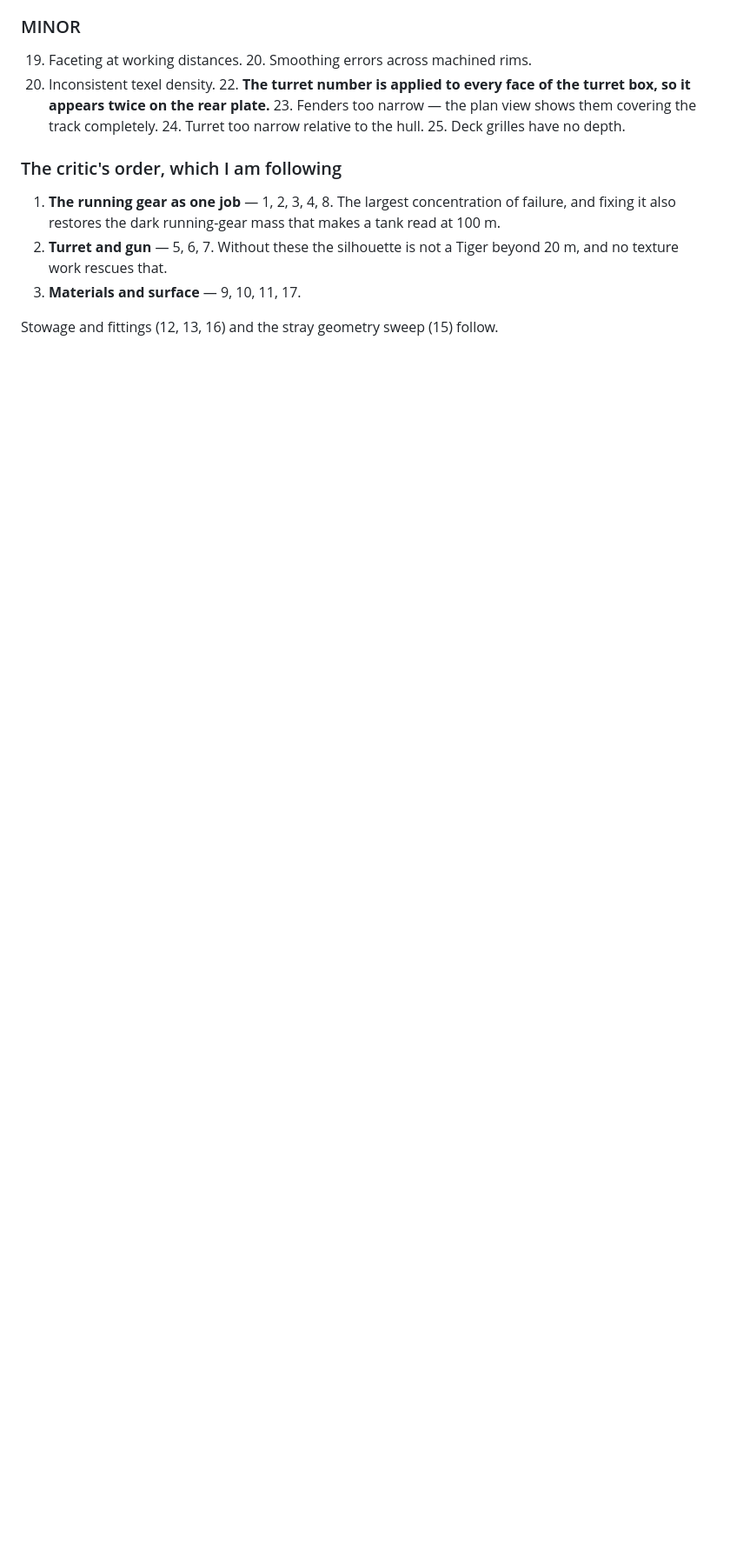
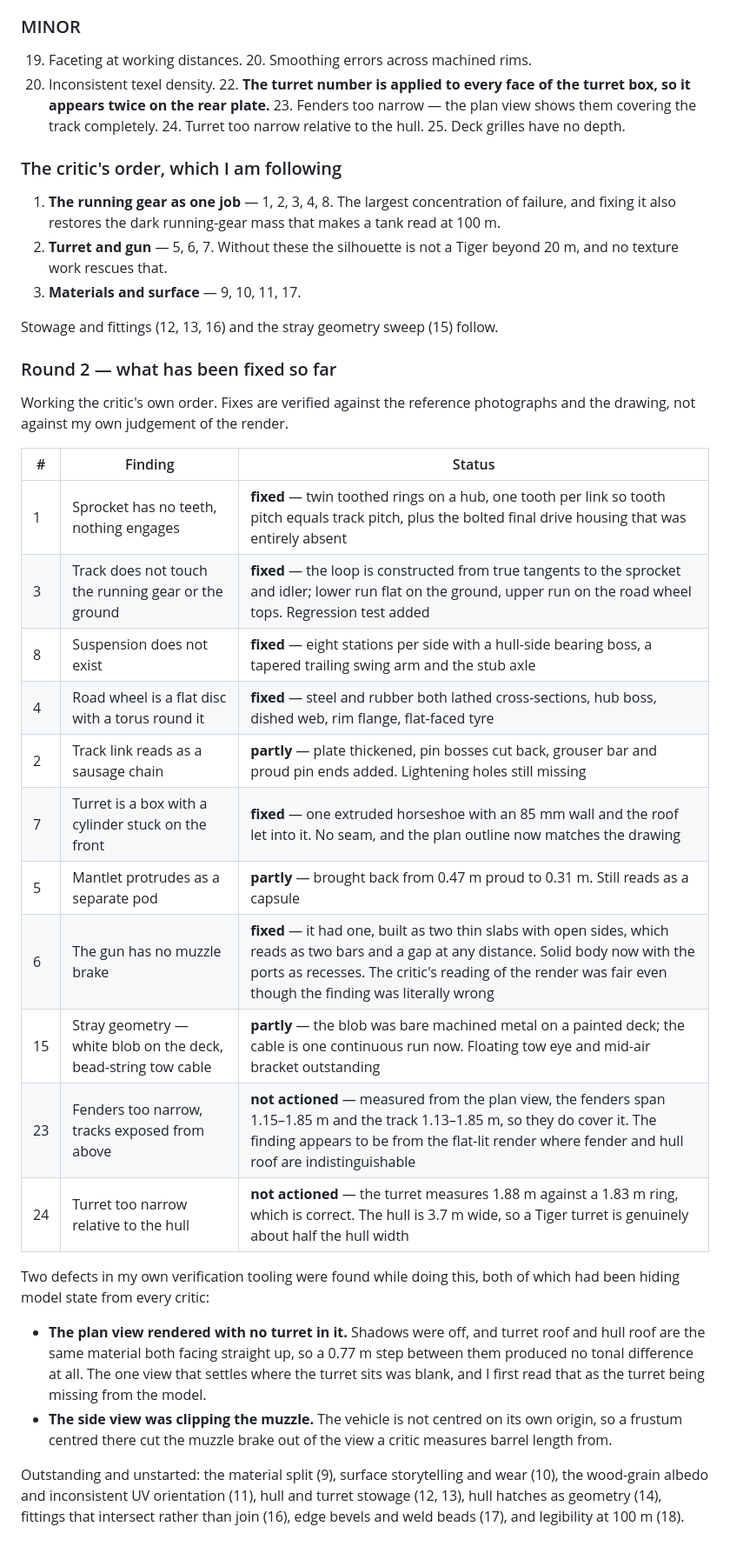
Before and after one commit to Kvolio/Kvo.2-, a Markdown page: docs/GAUNTLET.md, the part around the change. Shown at 87% size. Drawn GitHub-style; blank space fills up the shorter version.

Commit message:
Record round 2 fix status against the critic's findings
Includes the two findings I did not action and why, and the two defects found in
the verification tooling itself — a plan view that rendered with no turret in it,
and a side view that clipped the muzzle.

Co-Authored-By: Claude Opus 5 <noreply@anthropic.com>
Claude-Session: https://claude.ai/code/session_01YU58wytyDNZpPvmztW5nic

```diff
--- a/docs/GAUNTLET.md
+++ b/docs/GAUNTLET.md
@@ -209,3 +209,40 @@ narrow relative to the hull. 25. Deck grilles have no depth.
 3. **Materials and surface** — 9, 10, 11, 17.
 
 Stowage and fittings (12, 13, 16) and the stray geometry sweep (15) follow.
+
+### Round 2 — what has been fixed so far
+
+Working the critic's own order. Fixes are verified against the reference
+photographs and the drawing, not against my own judgement of the render.
+
+| # | Finding | Status |
+|---|---|---|
+| 1 | Sprocket has no teeth, nothing engages | **fixed** — twin toothed rings on a hub, one tooth per link so tooth pitch equals track pitch, plus the bolted final drive housing that was entirely absent |
+| 3 | Track does not touch the running gear or the ground | **fixed** — the loop is constructed from true tangents to the sprocket and idler; lower run flat on the ground, upper run on the road wheel tops. Regression test added |
+| 8 | Suspension does not exist | **fixed** — eight stations per side with a hull-side bearing boss, a tapered trailing swing arm and the stub axle |
+| 4 | Road wheel is a flat disc with a torus round it | **fixed** — steel and rubber both lathed cross-sections, hub boss, dished web, rim flange, flat-faced tyre |
+| 2 | Track link reads as a sausage chain | **partly** — plate thickened, pin bosses cut back, grouser bar and proud pin ends added. Lightening holes still missing |
+| 7 | Turret is a box with a cylinder stuck on the front | **fixed** — one extruded horseshoe with an 85 mm wall and the roof let into it. No seam, and the plan outline now matches the drawing |
+| 5 | Mantlet protrudes as a separate pod | **partly** — brought back from 0.47 m proud to 0.31 m. Still reads as a capsule |
+| 6 | The gun has no muzzle brake | **fixed** — it had one, built as two thin slabs with open sides, which reads as two bars and a gap at any distance. Solid body now with the ports as recesses. The critic's reading of the render was fair even though the finding was literally wrong |
+| 15 | Stray geometry — white blob on the deck, bead-string tow cable | **partly** — the blob was bare machined metal on a painted deck; the cable is one continuous run now. Floating tow eye and mid-air bracket outstanding |
+| 23 | Fenders too narrow, tracks exposed from above | **not actioned** — measured from the plan view, the fenders span 1.15–1.85 m and the track 1.13–1.85 m, so they do cover it. The finding appears to be from the flat-lit render where fender and hull roof are indistinguishable |
+| 24 | Turret too narrow relative to the hull | **not actioned** — the turret measures 1.88 m against a 1.83 m ring, which is correct. The hull is 3.7 m wide, so a Tiger turret is genuinely about half the hull width |
+
+Two defects in my own verification tooling were found while doing this, both of
+which had been hiding model state from every critic:
+
+- **The plan view rendered with no turret in it.** Shadows were off, and turret
+  roof and hull roof are the same material both facing straight up, so a 0.77 m
+  step between them produced no tonal difference at all. The one view that
+  settles where the turret sits was blank, and I first read that as the turret
+  being missing from the model.
+- **The side view was clipping the muzzle.** The vehicle is not centred on its
+  own origin, so a frustum centred there cut the muzzle brake out of the view a
+  critic measures barrel length from.
+
+Outstanding and unstarted: the material split (9), surface storytelling and wear
+(10), the wood-grain albedo and inconsistent UV orientation (11), hull and
+turret stowage (12, 13), hull hatches as geometry (14), fittings that intersect
+rather than join (16), edge bevels and weld beads (17), and legibility at
+100 m (18).
```
